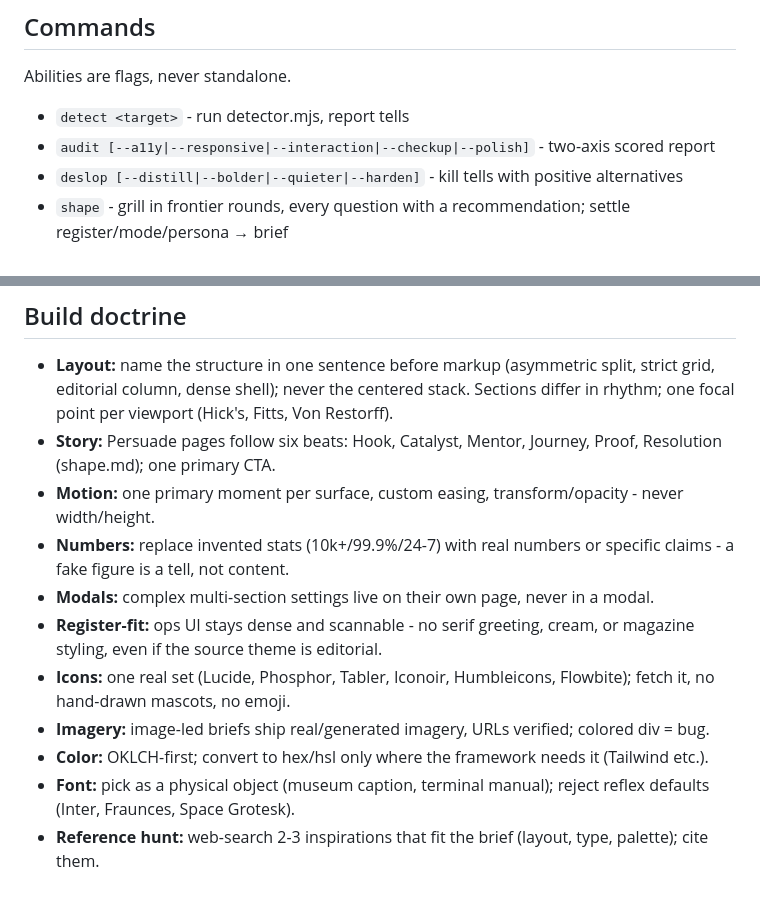
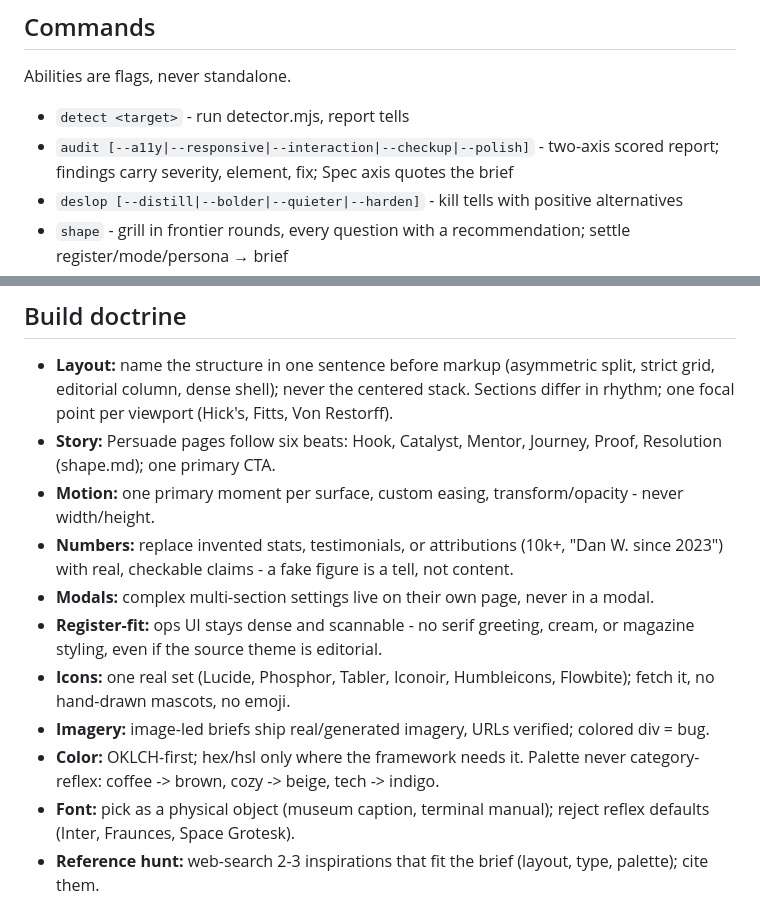
Before and after one commit to TudeOrangBiasa/design-skill, a Markdown page: SKILL.md, 2 parts joined by grey strips. Drawn GitHub-style.

Commit message:
SKILL.md: close the eval gaps - invented claims, category-reflex palette, audit evidence
The go scorecard (219/239) left 20 with_skill assertions uncovered; the
three recurring clusters are now doctrine: Numbers bans invented
testimonials/attributions (not just 10k+ rows), Color bans category-reflex
palettes (coffee->brown, cozy->beige, tech->indigo), audit findings must
carry severity/element/fix and the Spec axis quotes the brief. Cap raised
3850 -> 4100B (still ~1000 tokens, inside the 2000-token envelope).

```diff
--- a/SKILL.md
+++ b/SKILL.md
@@ -32,7 +32,7 @@ allowed-tools: Read, Write, Bash, WebFetch, env
 Abilities are flags, never standalone.
 
 - `detect <target>` - run detector.mjs, report tells
-- `audit [--a11y|--responsive|--interaction|--checkup|--polish]` - two-axis scored report
+- `audit [--a11y|--responsive|--interaction|--checkup|--polish]` - two-axis scored report; findings carry severity, element, fix; Spec axis quotes the brief
 - `deslop [--distill|--bolder|--quieter|--harden]` - kill tells with positive alternatives
 - `shape` - grill in frontier rounds, every question with a recommendation; settle register/mode/persona → brief
 - `craft [--typeset|--colorize|--layout|--animate|--document]` - brief-confirmed build; `--document` writes DESIGN.md (design.md)
@@ -42,12 +42,12 @@ Abilities are flags, never standalone.
 - **Layout:** name the structure in one sentence before markup (asymmetric split, strict grid, editorial column, dense shell); never the centered stack. Sections differ in rhythm; one focal point per viewport (Hick's, Fitts, Von Restorff).
 - **Story:** Persuade pages follow six beats: Hook, Catalyst, Mentor, Journey, Proof, Resolution (shape.md); one primary CTA.
 - **Motion:** one primary moment per surface, custom easing, transform/opacity - never width/height.
-- **Numbers:** replace invented stats (10k+/99.9%/24-7) with real numbers or specific claims - a fake figure is a tell, not content.
+- **Numbers:** replace invented stats, testimonials, or attributions (10k+, "Dan W. since 2023") with real, checkable claims - a fake figure is a tell, not content.
 - **Modals:** complex multi-section settings live on their own page, never in a modal.
 - **Register-fit:** ops UI stays dense and scannable - no serif greeting, cream, or magazine styling, even if the source theme is editorial.
 - **Icons:** one real set (Lucide, Phosphor, Tabler, Iconoir, Humbleicons, Flowbite); fetch it, no hand-drawn mascots, no emoji.
 - **Imagery:** image-led briefs ship real/generated imagery, URLs verified; colored div = bug.
-- **Color:** OKLCH-first; convert to hex/hsl only where the framework needs it (Tailwind etc.).
+- **Color:** OKLCH-first; hex/hsl only where the framework needs it. Palette never category-reflex: coffee -> brown, cozy -> beige, tech -> indigo.
 - **Font:** pick as a physical object (museum caption, terminal manual); reject reflex defaults (Inter, Fraunces, Space Grotesk).
 - **Reference hunt:** web-search 2-3 inspirations that fit the brief (layout, type, palette); cite them.
 
```
Also changed, not shown: CHANGELOG.md (+1 -0 lines), CONTRIBUTION.md (+1 -1 lines).
